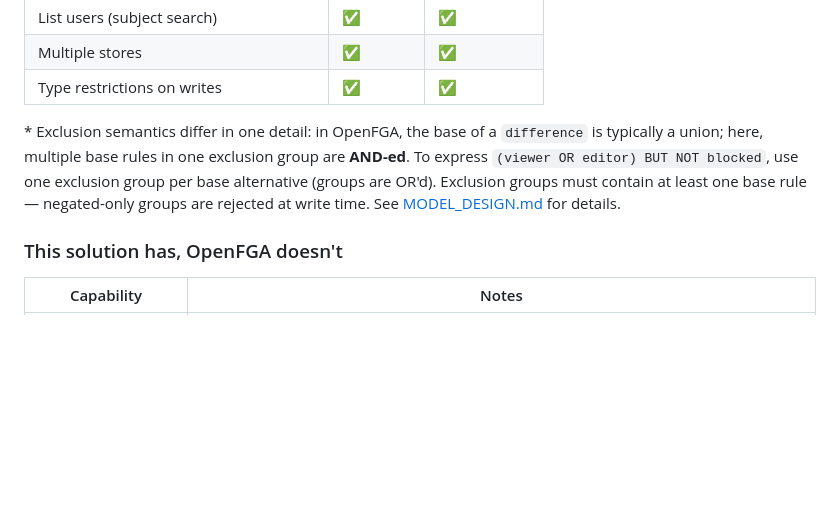
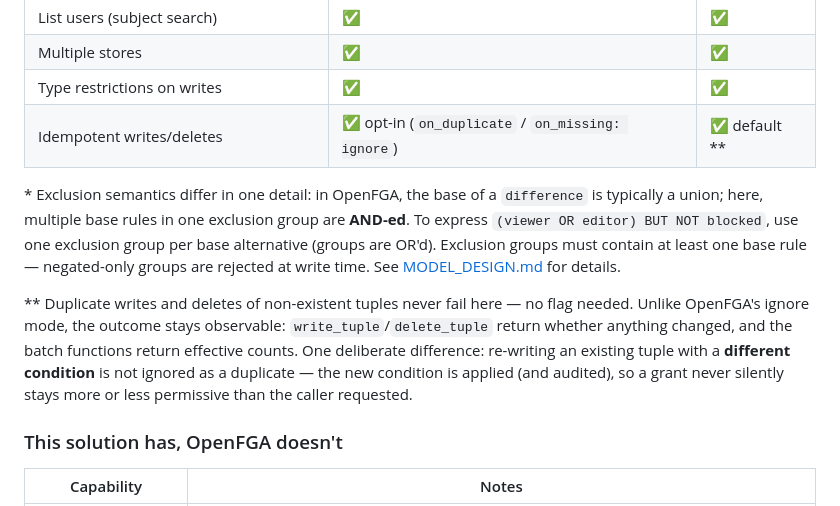
Before and after one commit to thomasdarimont/pgauthz, a Markdown page: README.md, the part around the change. Rendered like a GitHub page; blank space fills up the shorter version.

Commit message:
Document idempotent write/delete parity with OpenFGA
OpenFGA added opt-in on_duplicate/on_missing ignore flags (Oct 2025);
pgauthz has this behavior by default, with observable outcomes
(booleans/counts) and deliberate condition-upsert semantics. Note it
in the comparison table.

Signed-off-by: Thomas Darimont <thomas.darimont@googlemail.com>

```diff
--- a/README.md
+++ b/README.md
@@ -1007,6 +1007,7 @@ primitives are at full parity — the remaining differences are operational.
 | List users (subject search) | ✅ | ✅ |
 | Multiple stores | ✅ | ✅ |
 | Type restrictions on writes | ✅ | ✅ |
+| Idempotent writes/deletes | ✅ opt-in (`on_duplicate` / `on_missing: ignore`) | ✅ default ** |
 
 \* Exclusion semantics differ in one detail: in OpenFGA, the base of a
 `difference` is typically a union; here, multiple base rules in one
@@ -1015,6 +1016,15 @@ blocked`, use one exclusion group per base alternative (groups are OR'd).
 Exclusion groups must contain at least one base rule — negated-only
 groups are rejected at write time. See
 [MODEL_DESIGN.md](docs/MODEL_DESIGN.md#exclusion-but-not) for details.
+
+\** Duplicate writes and deletes of non-existent tuples never fail here —
+no flag needed. Unlike OpenFGA's ignore mode, the outcome stays
+observable: `write_tuple`/`delete_tuple` return whether anything changed,
+and the batch functions return effective counts. One deliberate
+difference: re-writing an existing tuple with a **different condition**
+is not ignored as a duplicate — the new condition is applied (and
+audited), so a grant never silently stays more or less permissive than
+the caller requested.
 
 ### This solution has, OpenFGA doesn't
 
```
